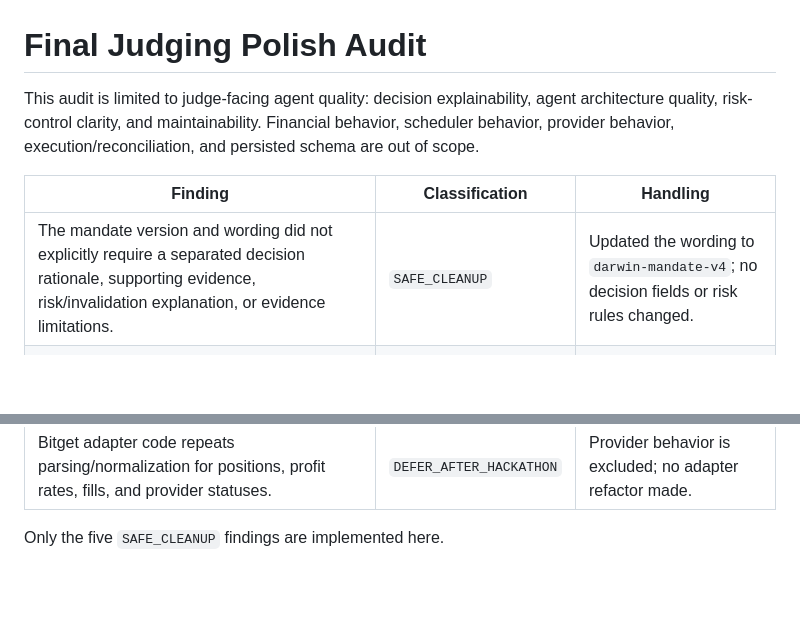
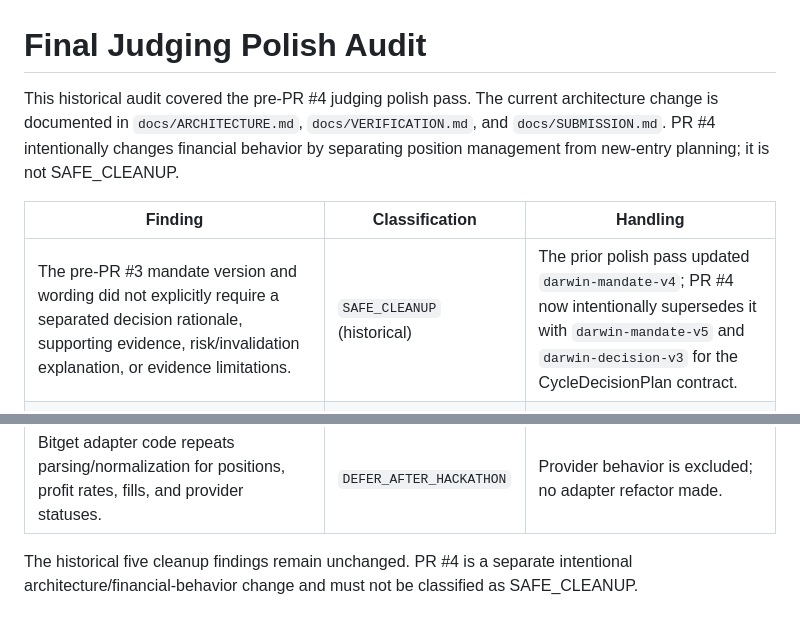
Before and after one commit to riyannode/darwin-bitget, a Markdown page: docs/FINAL_POLISH_AUDIT.md, 2 parts joined by grey strips. Drawn GitHub-style; blank space fills up the shorter version.

Commit message:
docs: mark cycle plan as intentional behavior change

```diff
--- a/docs/FINAL_POLISH_AUDIT.md
+++ b/docs/FINAL_POLISH_AUDIT.md
@@ -1,13 +1,13 @@
 # Final Judging Polish Audit
 
-This audit is limited to judge-facing agent quality: decision explainability,
-agent architecture quality, risk-control clarity, and maintainability. Financial
-behavior, scheduler behavior, provider behavior, execution/reconciliation, and
-persisted schema are out of scope.
+This historical audit covered the pre-PR #4 judging polish pass. The current
+architecture change is documented in `docs/ARCHITECTURE.md`, `docs/VERIFICATION.md`,
+and `docs/SUBMISSION.md`. PR #4 intentionally changes financial behavior by
+separating position management from new-entry planning; it is not SAFE_CLEANUP.
 
 | Finding | Classification | Handling |
 | --- | --- | --- |
-| The mandate version and wording did not explicitly require a separated decision rationale, supporting evidence, risk/invalidation explanation, or evidence limitations. | `SAFE_CLEANUP` | Updated the wording to `darwin-mandate-v4`; no decision fields or risk rules changed. |
+| The pre-PR #3 mandate version and wording did not explicitly require a separated decision rationale, supporting evidence, risk/invalidation explanation, or evidence limitations. | `SAFE_CLEANUP` (historical) | The prior polish pass updated `darwin-mandate-v4`; PR #4 now intentionally supersedes it with `darwin-mandate-v5` and `darwin-decision-v3` for the CycleDecisionPlan contract. |
 | The judge-facing decision panels rendered thesis, factors, and lessons but omitted the persisted `evidenceUsed` field. | `SAFE_CLEANUP` | Rendered `EVIDENCE USED` beside the existing explanation fields. |
 | `getSchedulerDiagnostics` contained an unused `activeCycle` local. | `SAFE_CLEANUP` | Removed the dead local; scheduler behavior is unchanged. |
 | `gateway/src/server.ts` imported `ServerResponse` without using it. | `SAFE_CLEANUP` | Removed the unused type import. |
@@ -23,4 +23,6 @@ persisted schema are out of scope.
 | Judge replay/test logic is isolated under `demo/` and guarded by `JUDGE_DEMO`. | `NO_CHANGE_NEEDED` | The separate deterministic demo boundary is intentional and unchanged. |
 | Bitget adapter code repeats parsing/normalization for positions, profit rates, fills, and provider statuses. | `DEFER_AFTER_HACKATHON` | Provider behavior is excluded; no adapter refactor made. |
 
-Only the five `SAFE_CLEANUP` findings are implemented here.
+The historical five cleanup findings remain unchanged. PR #4 is a separate
+intentional architecture/financial-behavior change and must not be classified as
+SAFE_CLEANUP.
```
